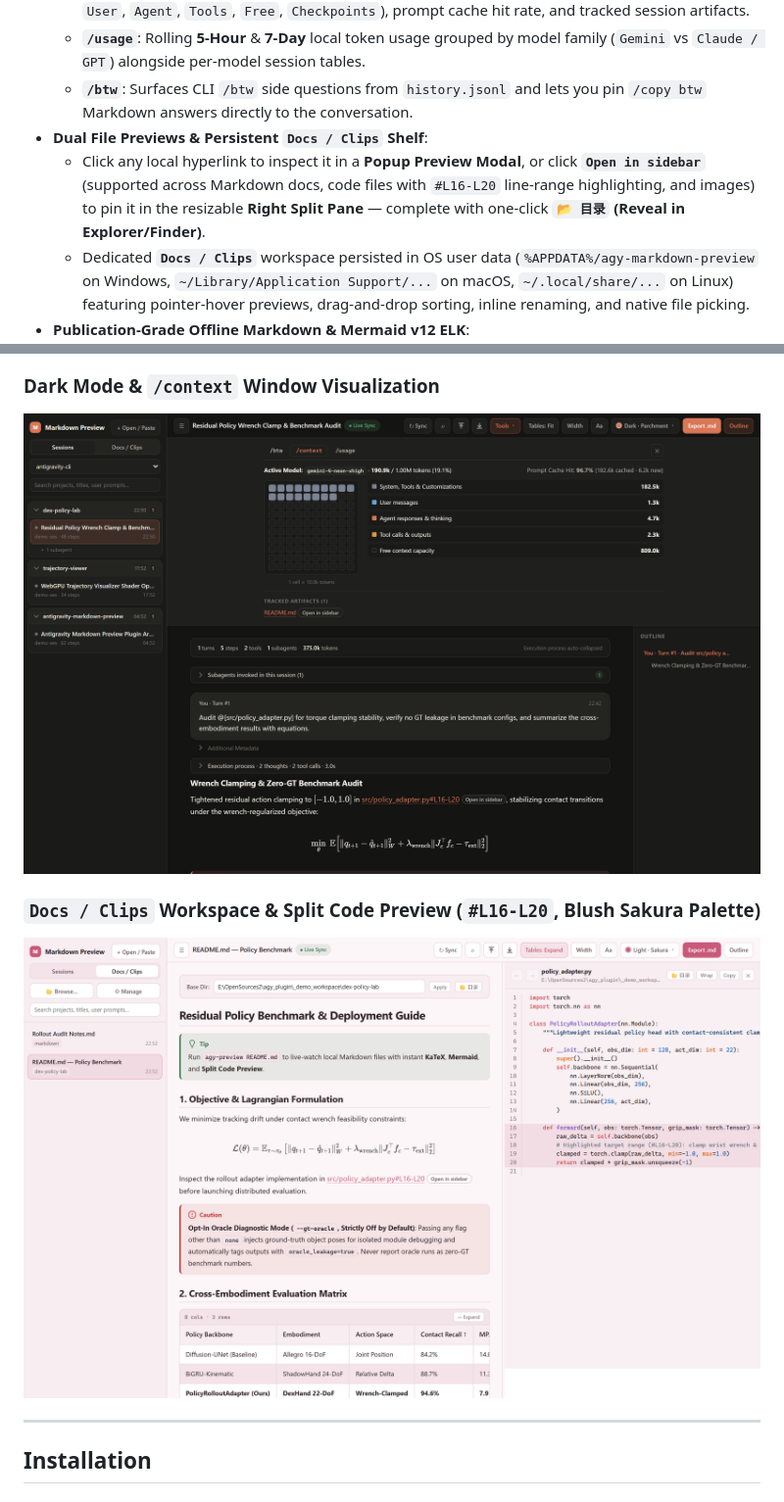
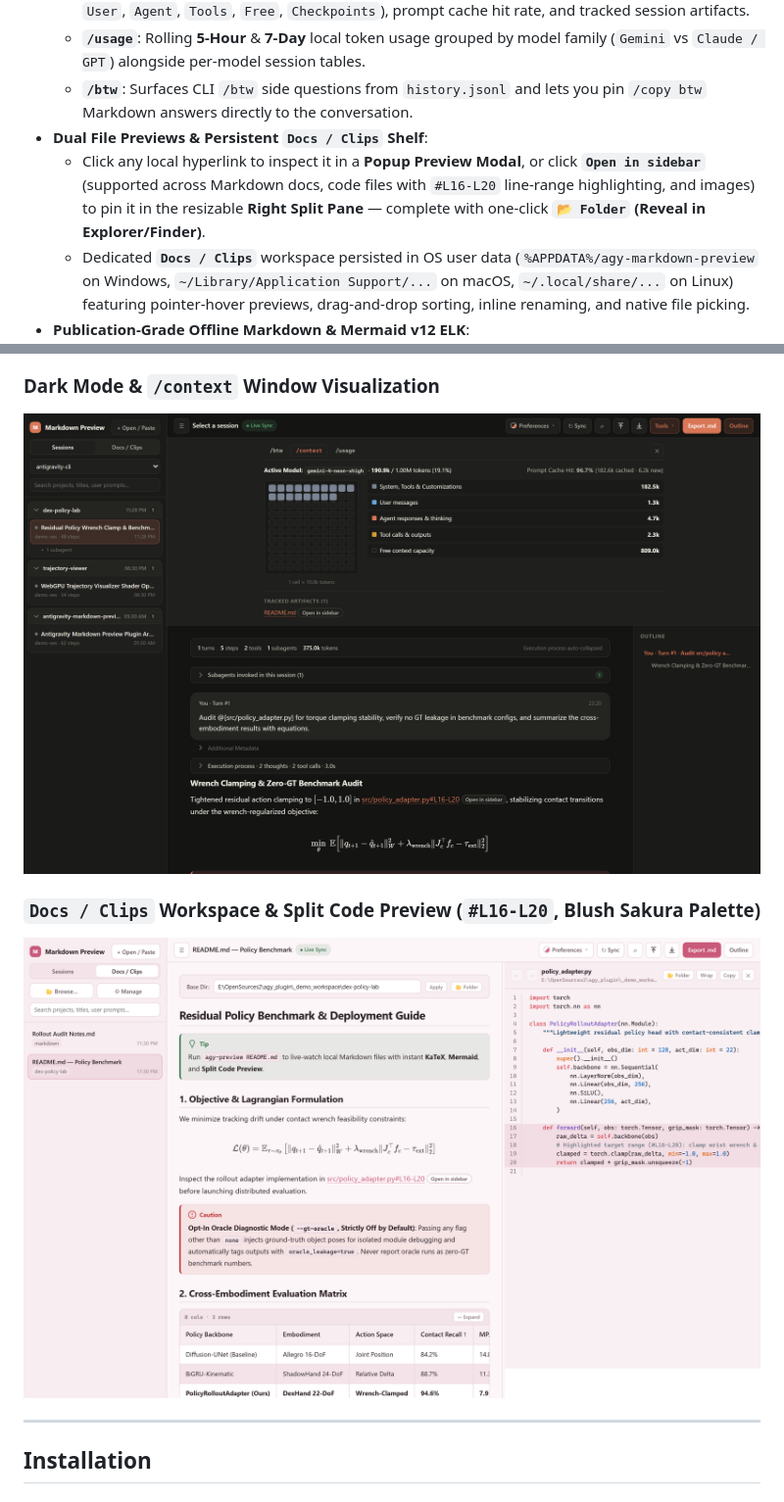
Before and after one commit to ChengzhuUwU/antigravity-markdown-preview, a Markdown page: README.md, 2 parts joined by grey strips. Shown at 98% size. GitHub-like rendering; pictures changed too: docs/screenshots/context-dark.png, docs/screenshots/docs-split-sakura.png.

Commit message:
feat(i18n,ui): add EN/ZH localization and unified Preferences menu left of Sync

```diff
--- a/README.md
+++ b/README.md
@@ -20,7 +19,7 @@ Transform dense terminal streams, 1,000+ step agent trajectories, LaTeX math, wi
   - **`/usage`**: Rolling **5-Hour** & **7-Day** local token usage grouped by model family (`Gemini` vs `Claude / GPT`) alongside per-model session tables.
   - **`/btw`**: Surfaces CLI `/btw` side questions from `history.jsonl` and lets you pin `/copy btw` Markdown answers directly to the conversation.
 - **Dual File Previews & Persistent `Docs / Clips` Shelf**:
-  - Click any local hyperlink to inspect it in a **Popup Preview Modal**, or click **`Open in sidebar`** (supported across Markdown docs, code files with `#L16-L20` line-range highlighting, and images) to pin it in the resizable **Right Split Pane** — complete with one-click **`📂 目录` (Reveal in Explorer/Finder)**.
+  - Click any local hyperlink to inspect it in a **Popup Preview Modal**, or click **`Open in sidebar`** (supported across Markdown docs, code files with `#L16-L20` line-range highlighting, and images) to pin it in the resizable **Right Split Pane** — complete with one-click **`📂 Folder` (Reveal in Explorer/Finder)**.
   - Dedicated **`Docs / Clips`** workspace persisted in OS user data (`%APPDATA%/agy-markdown-preview` on Windows, `~/Library/Application Support/...` on macOS, `~/.local/share/...` on Linux) featuring pointer-hover previews, drag-and-drop sorting, inline renaming, and native file picking.
 - **Publication-Grade Offline Markdown & Mermaid v12 ELK**:
   - Zero-CDN offline `marked` + `highlight.js` + `KaTeX` (`$...$`, `$$...$$`, `\(...\)`, `\[...\]`) + **Mermaid v12 (`ELK` orthogonal port routing, rounded 90° elbows, multi-stage pastel pills, interactive pan/zoom, fullscreen canvas, and vector SVG export)**.
```
Also changed, not shown: other parts of README.md (+2 -3 lines), CHANGELOG.md (+6 -0 lines), docs/screenshots/mermaid-elk-fullscreen.png, docs/screenshots/session-themes-lavender.png, 8 other files.
